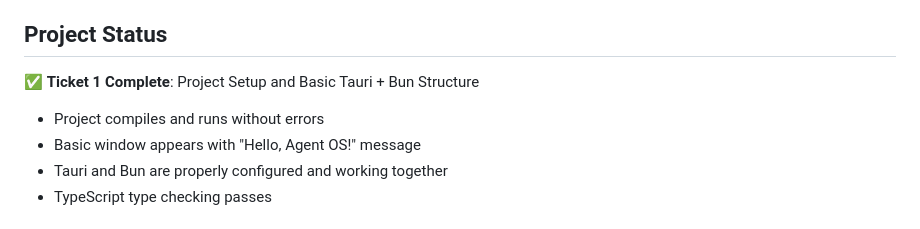
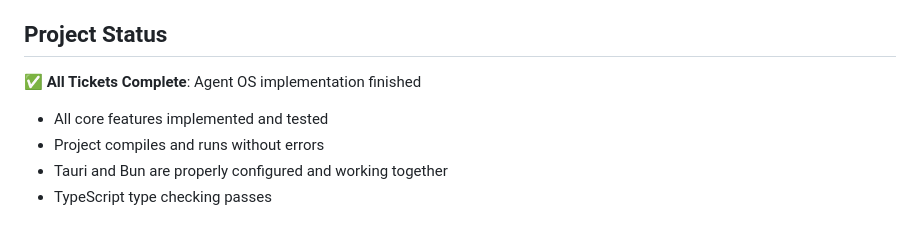
Before and after one commit to ashishpawar517/agent-os, a Markdown page: README.md, the part around the change. Rendered like a GitHub page.

Commit message:
docs: update README to reflect all tickets completed

```diff
--- a/README.md
+++ b/README.md
@@ -15,9 +15,9 @@ Agent OS is a solo, local-first TypeScript desktop application built with Tauri
 
 ## Project Status
 
-✅ **Ticket 1 Complete**: Project Setup and Basic Tauri + Bun Structure
+✅ **All Tickets Complete**: Agent OS implementation finished
+- All core features implemented and tested
 - Project compiles and runs without errors
-- Basic window appears with "Hello, Agent OS!" message
 - Tauri and Bun are properly configured and working together
 - TypeScript type checking passes
 
```
